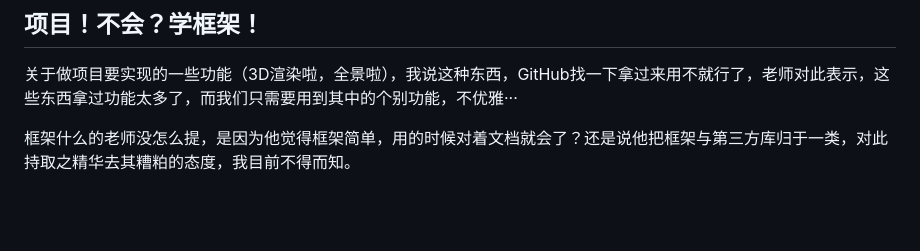
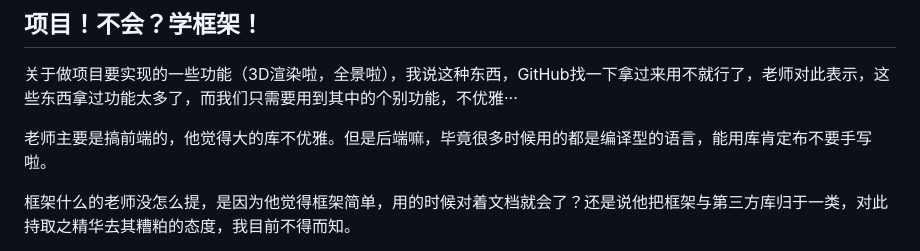
Before and after one commit to FFeng123/FFeng123.github.io, a Markdown page: datas/mds/大学的奇妙开始.md, the part around the change. Rendered like a GitHub page; blank space fills up the shorter version.

Commit message:
补充内容

```diff
--- a/datas/mds/大学的奇妙开始.md
+++ b/datas/mds/大学的奇妙开始.md
@@ -61,6 +61,8 @@
 关于做项目要实现的一些功能（3D渲染啦，全景啦），我说这种东西，GitHub找一下拿过来用不就行了，老师对此表示，这些东西拿过功能太多了，而我们只需要用到其中的个别功能，不优雅···
 
 
+老师主要是搞前端的，他觉得大的库不优雅。但是后端嘛，毕竟很多时候用的都是编译型的语言，能用库肯定布不要手写啦。
+
 
 框架什么的老师没怎么提，是因为他觉得框架简单，用的时候对着文档就会了？还是说他把框架与第三方库归于一类，对此持取之精华去其糟粕的态度，我目前不得而知。
 
```
